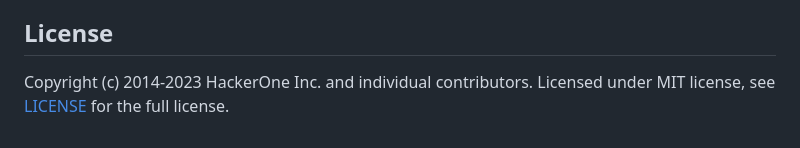
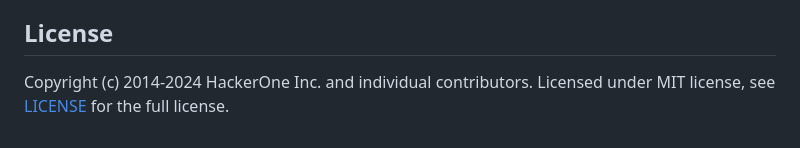
Before and after one commit to chdcgood85/react-datepicker, a Markdown page: README.md, the part around the change. Rendered like a GitHub page.

Commit message:
Fix year in readme

```diff
--- a/README.md
+++ b/README.md
@@ -174,4 +174,4 @@ The examples are hosted within the docs folder and are ran in the simple app tha
 
 ## License
 
-Copyright (c) 2014-2023 HackerOne Inc. and individual contributors. Licensed under MIT license, see [LICENSE](LICENSE) for the full license.
+Copyright (c) 2014-2024 HackerOne Inc. and individual contributors. Licensed under MIT license, see [LICENSE](LICENSE) for the full license.
```
